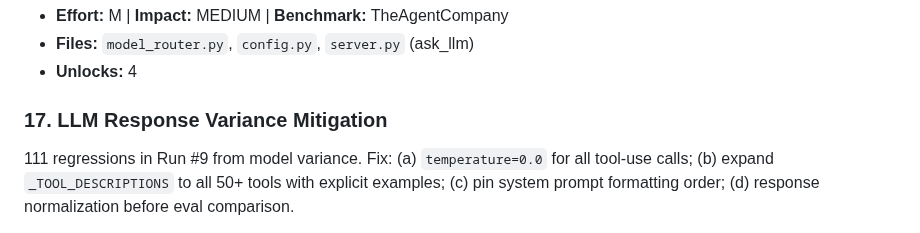
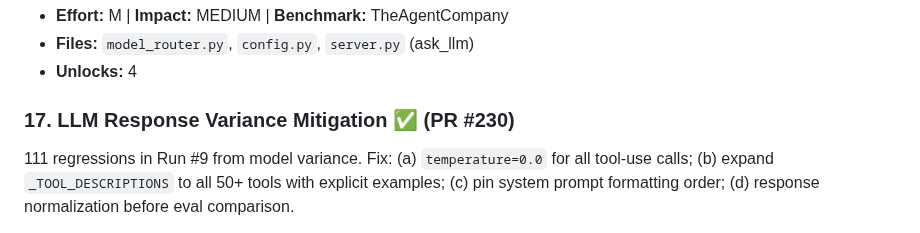
Before and after one commit to ahmedkhaledmohamed/khalil, a Markdown page: IMPROVEMENT_PLAN.md, the part around the change. Drawn GitHub-style.

Commit message:
Mark improvement #17 as completed (PR #230) — Phase 3 done
Co-Authored-By: Claude Opus 4.6 (1M context) <noreply@anthropic.com>

```diff
--- a/IMPROVEMENT_PLAN.md
+++ b/IMPROVEMENT_PLAN.md
@@ -112,7 +112,7 @@ Model router maps all tiers to Opus via Taskforce ("free"). Route FAST queries (
 - **Files:** `model_router.py`, `config.py`, `server.py` (ask_llm)
 - **Unlocks:** 4
 
-### 17. LLM Response Variance Mitigation
+### 17. LLM Response Variance Mitigation ✅ (PR #230)
 111 regressions in Run #9 from model variance. Fix: (a) `temperature=0.0` for all tool-use calls; (b) expand `_TOOL_DESCRIPTIONS` to all 50+ tools with explicit examples; (c) pin system prompt formatting order; (d) response normalization before eval comparison.
 - **Effort:** M | **Impact:** HIGH | **Benchmark:** tau-bench
 - **Files:** `tool_catalog.py`, `server.py` (call_llm_with_tools), `eval/validators.py`
```
